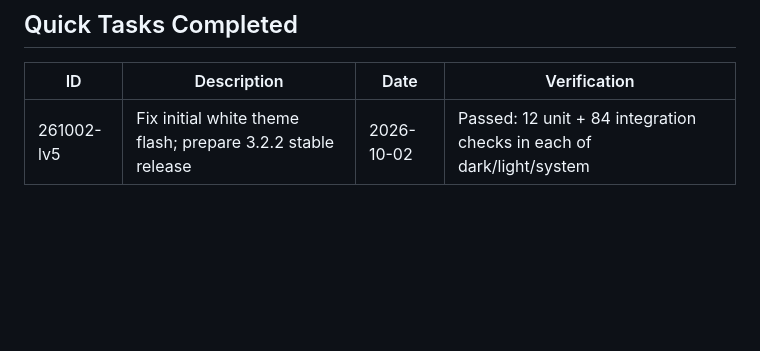
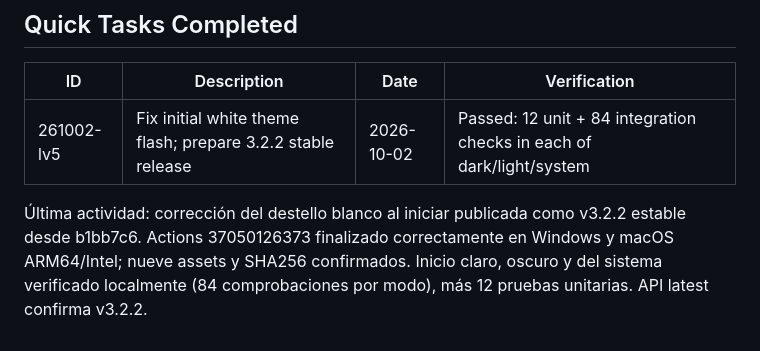
Before and after one commit to lferraro1103/Lecat-Markdown, a Markdown page: .planning/STATE.md, the part around the change. GitHub-like rendering; blank space fills up the shorter version.

Commit message:
docs(gsd): record verified v3.2.2 publication

```diff
--- a/.planning/STATE.md
+++ b/.planning/STATE.md
@@ -73,3 +73,5 @@ Apertura y autorización en macOS 12 real pendientes. No se agregaron pruebas.
 | ID | Description | Date | Verification |
 | --- | --- | --- | --- |
 | 261002-lv5 | Fix initial white theme flash; prepare 3.2.2 stable release | 2026-10-02 | Passed: 12 unit + 84 integration checks in each of dark/light/system |
+
+Última actividad: corrección del destello blanco al iniciar publicada como v3.2.2 estable desde b1bb7c6. Actions 37050126373 finalizado correctamente en Windows y macOS ARM64/Intel; nueve assets y SHA256 confirmados. Inicio claro, oscuro y del sistema verificado localmente (84 comprobaciones por modo), más 12 pruebas unitarias. API latest confirma v3.2.2.
```
Also changed, not shown: 2 other files.
